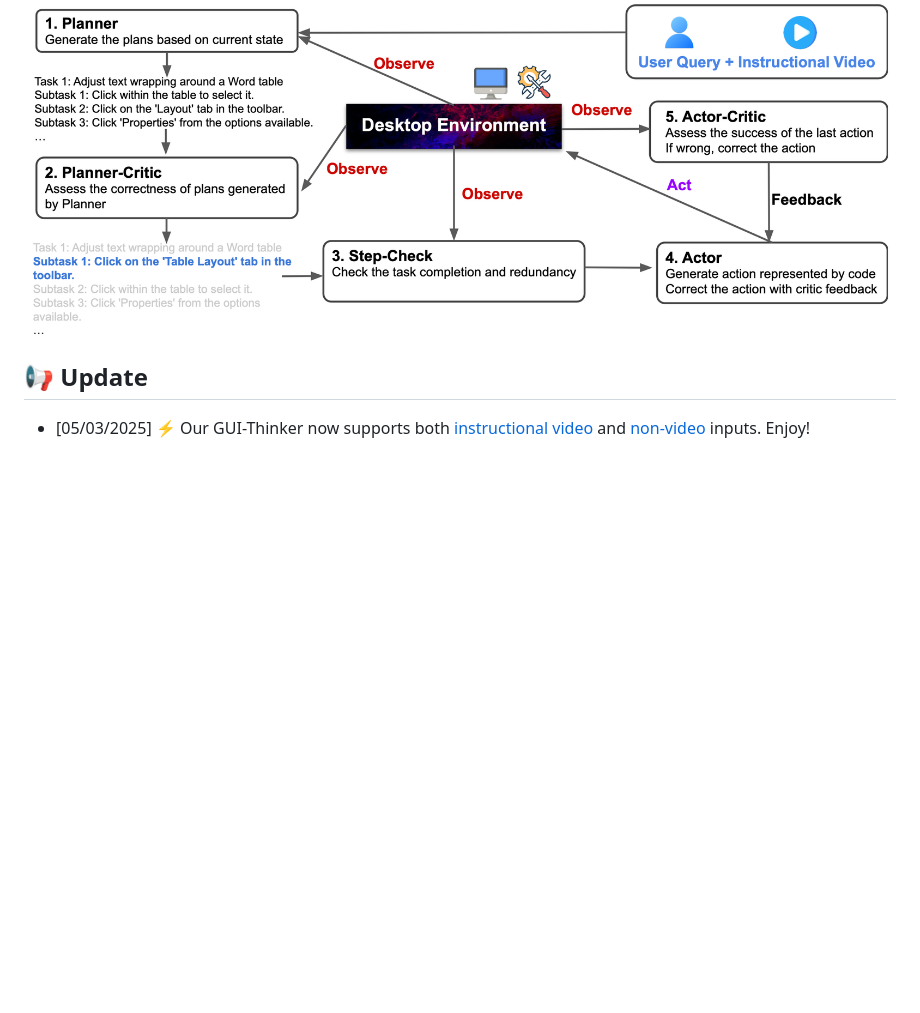
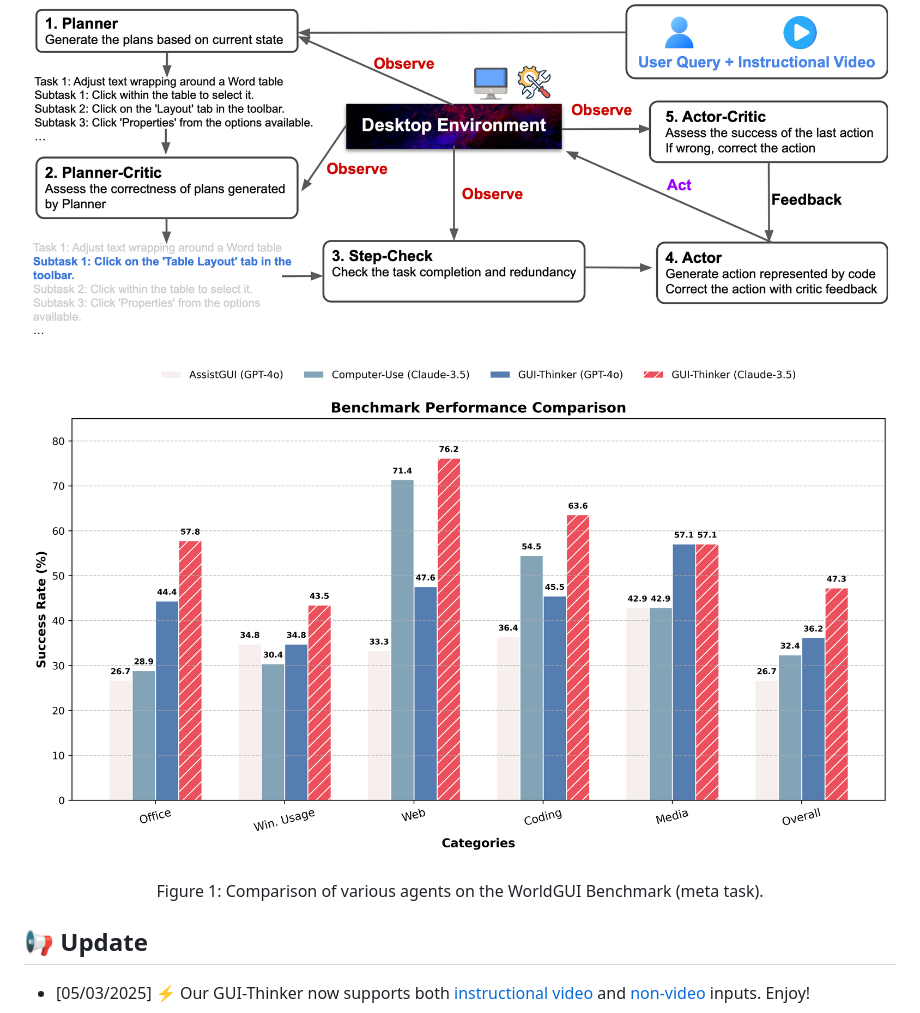
Before and after one commit to showlab/WorldGUI, a Markdown page: README.md, the part around the change. Rendered like a GitHub page; pictures changed too: assets/com_barchart.png (added); blank space fills up the shorter version.

Commit message:
add barchart

```diff
--- a/README.md
+++ b/README.md
@@ -50,6 +50,10 @@
 
 <p align="center"><img src="./assets/agentoverview.jpg" alt="agent" style="width: 80%" /></p>
 
+
+<p align="center"><img src="./assets/com_barchart.png" alt="results" style="width: 80%" /></p>
+
+<p align="center">Figure 1: Comparison of various agents on the WorldGUI Benchmark (meta task).</p>
 
 <!-- </details> -->
 
```
Also changed, not shown: 1 other file.
